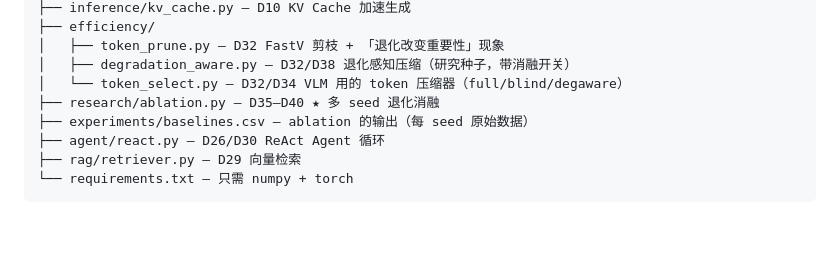
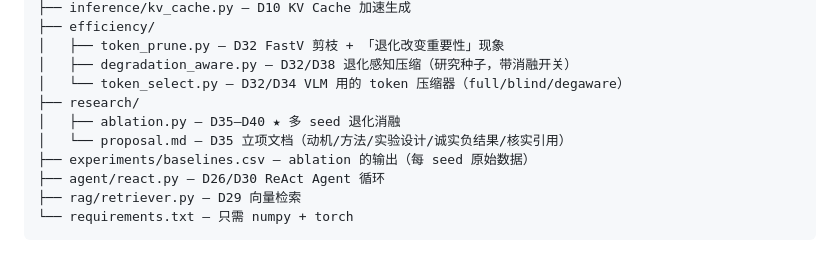
Before and after one commit to Ji-XuanHe/CV-Multimodal-LLM, a Markdown page: nano-mllm/README.md, the part around the change. Drawn GitHub-style; blank space fills up the shorter version.

```diff
--- a/nano-mllm/README.md
+++ b/nano-mllm/README.md
@@ -81,7 +81,9 @@ nano-mllm/
 │   ├── token_prune.py — D32 FastV 剪枝 + 「退化改变重要性」现象
 │   ├── degradation_aware.py — D32/D38 退化感知压缩（研究种子，带消融开关）
 │   └── token_select.py — D32/D34 VLM 用的 token 压缩器（full/blind/degaware）
-├── research/ablation.py — D35–D40 ★ 多 seed 退化消融
+├── research/
+│   ├── ablation.py — D35–D40 ★ 多 seed 退化消融
+│   └── proposal.md — D35 立项文档（动机/方法/实验设计/诚实负结果/核实引用）
 ├── experiments/baselines.csv — ablation 的输出（每 seed 原始数据）
 ├── agent/react.py — D26/D30 ReAct Agent 循环
 ├── rag/retriever.py — D29 向量检索
```
Also changed, not shown: nano-mllm/research/proposal.md (added, +135 -0 lines).
